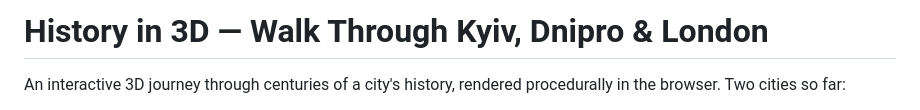
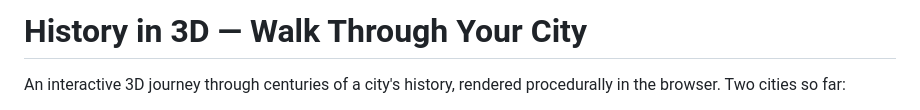
Before and after one commit to mashathepotato/history-in-3D, a Markdown page: README.md, the part around the change. Drawn GitHub-style.

```diff
--- a/README.md
+++ b/README.md
@@ -1,4 +1,4 @@
-# History in 3D — Walk Through Kyiv, Dnipro & London
+# History in 3D — Walk Through Your City
 
 An interactive 3D journey through centuries of a city's history, rendered
 procedurally in the browser. Two cities so far:
```
